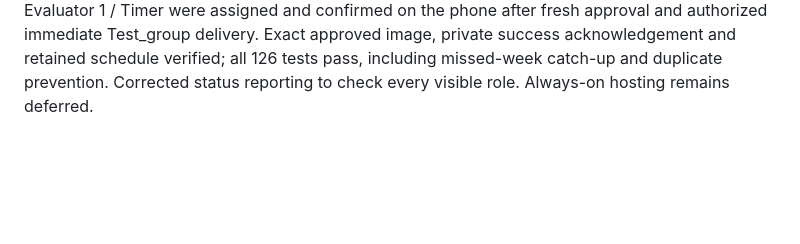
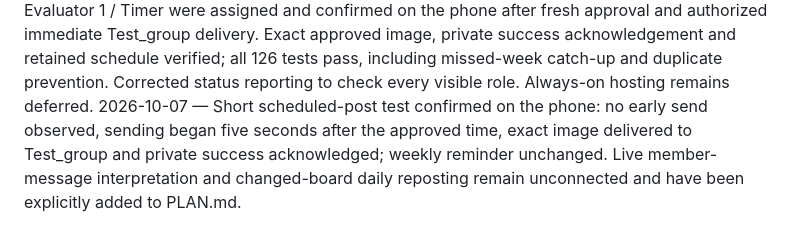
Before and after one commit to pankajk0001/builder-spring-growthx, a Markdown page: PROGRESS.md, the part around the change. Drawn GitHub-style; blank space fills up the shorter version.

```diff
--- a/PROGRESS.md
+++ b/PROGRESS.md
@@ -12,3 +12,4 @@
 2026-10-07 — User confirmed EDIT shows the latest roles table privately before entering corrections. Shared approval/edit handling covers both pre-post and post-publication edits; existing board and delivery records remain intact. All 118 tests pass.
 2026-10-07 — Fresh meeting repeat confirmed on the phone: fresh approval and selected time saved, user authorized immediate Test_group delivery, EDIT displayed the latest private table, correction preview was approved, and the exact corrected image posted immediately. Verified group delivery and acknowledged private success message with no pending replies. All 118 tests pass.
 2026-10-07 — Weekly reminder flow confirmed in the bounded WhatsApp test: first question saved Monday 19:00 India time, authorized private test reminder preserved the schedule, START created an open-role draft, and Speaker 1 / Evaluator 1 / Timer were assigned and confirmed on the phone after fresh approval and authorized immediate Test_group delivery. Exact approved image, private success acknowledgement and retained schedule verified; all 126 tests pass, including missed-week catch-up and duplicate prevention. Corrected status reporting to check every visible role. Always-on hosting remains deferred.
+2026-10-07 — Short scheduled-post test confirmed on the phone: no early send observed, sending began five seconds after the approved time, exact image delivered to Test_group and private success acknowledged; weekly reminder unchanged. Live member-message interpretation and changed-board daily reposting remain unconnected and have been explicitly added to PLAN.md.
```
Also changed, not shown: PLAN.md (+6 -0 lines).
